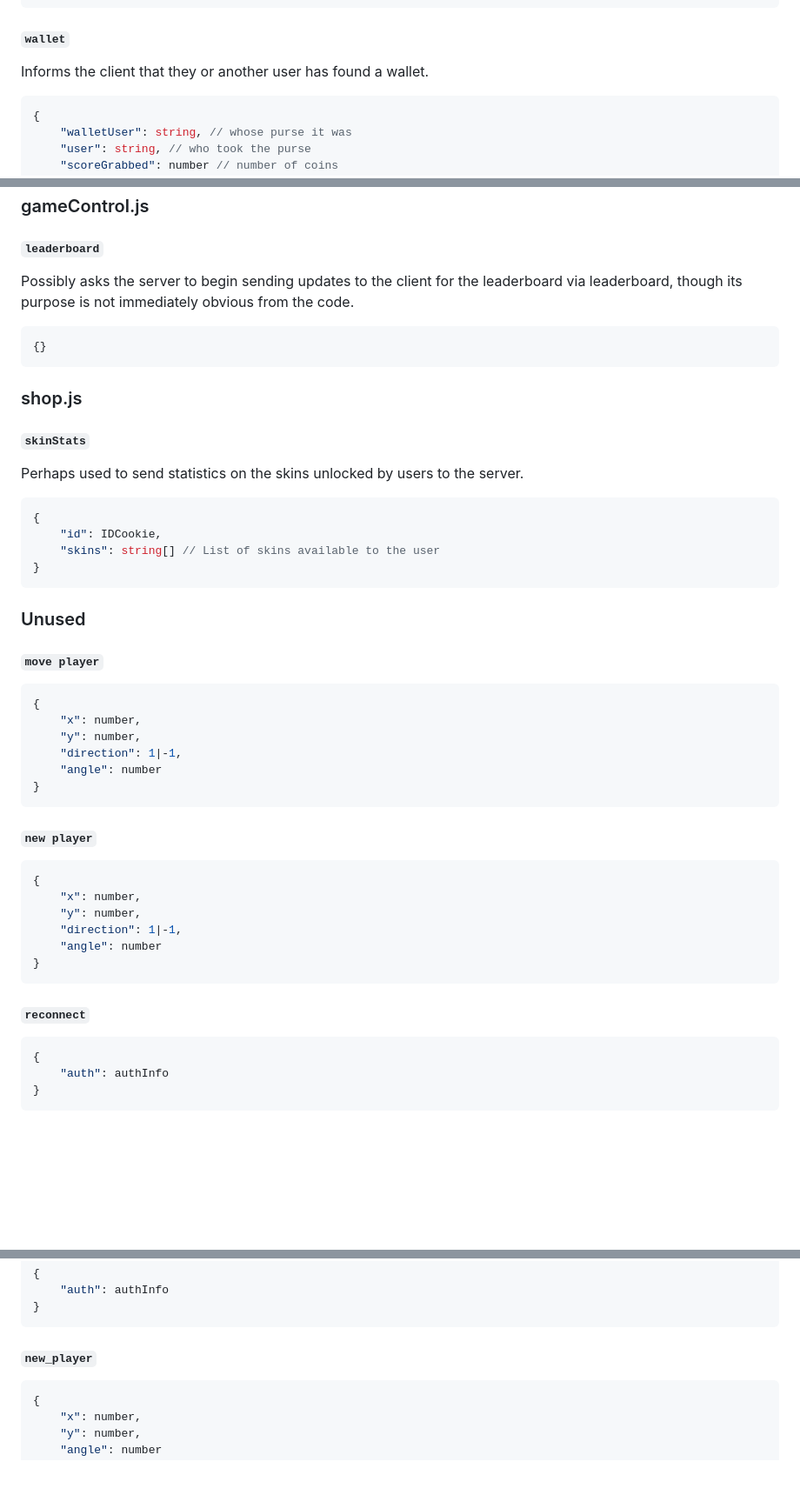
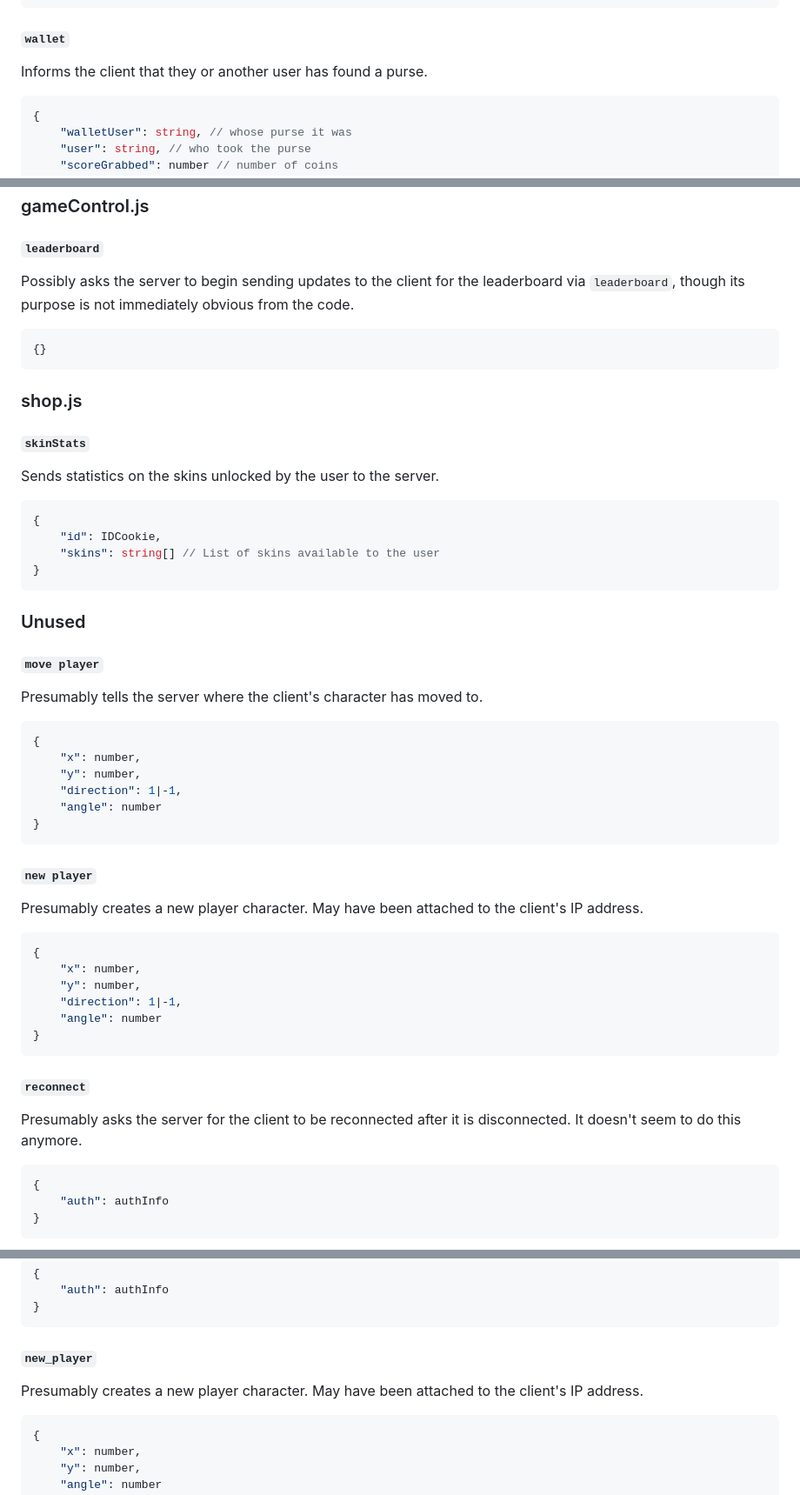
Before and after one commit to OceanIsEndless/trapz, a Markdown page: PROTOCOL.md, 3 parts joined by grey strips. Shown at 87% size. Rendered like a GitHub page; blank space fills up the shorter version.

````diff
--- a/PROTOCOL.md
+++ b/PROTOCOL.md
@@ -59,7 +59,7 @@ Updates the client’s game state so that it conforms to the main state of the g
 
 #### `wallet`
 
-Informs the client that they or another user has found a wallet.
+Informs the client that they or another user has found a purse.
 
 ```ts
 {
@@ -246,7 +246,7 @@ Informs the server that the user has either upgraded their sword or obtained ano
 
 #### `leaderboard`
 
-Possibly asks the server to begin sending updates to the client for the leaderboard via leaderboard, though its purpose is not immediately obvious from the code.
+Possibly asks the server to begin sending updates to the client for the leaderboard via `leaderboard`, though its purpose is not immediately obvious from the code.
 
 ```ts
 {}
@@ -256,7 +256,7 @@ Possibly asks the server to begin sending updates to the client for the leaderbo
 
 #### `skinStats`
 
-Perhaps used to send statistics on the skins unlocked by users to the server.
+Sends statistics on the skins unlocked by the user to the server.
 
 ```ts
 {
@@ -269,6 +269,8 @@ Perhaps used to send statistics on the skins unlocked by users to the server.
 
 #### `move player`
 
+Presumably tells the server where the client's character has moved to.
+
 ```ts
 {
 	"x": number,
@@ -280,6 +282,8 @@ Perhaps used to send statistics on the skins unlocked by users to the server.
 
 #### `new player`
 
+Presumably creates a new player character. May have been attached to the client's IP address.
+
 ```ts
 {
 	"x": number,
@@ -290,6 +294,8 @@ Perhaps used to send statistics on the skins unlocked by users to the server.
 ```
 
 #### `reconnect`
+
+Presumably asks the server for the client to be reconnected after it is disconnected. It doesn't seem to do this anymore.
 
 ```ts
 {
@@ -315,6 +321,8 @@ Likely meant to continue the game after the player dies. Was replaced with emitt
 
 #### `new_player`
 
+Presumably creates a new player character. May have been attached to the client's IP address.
+
 ```ts
 {
 	"x": number,
````
